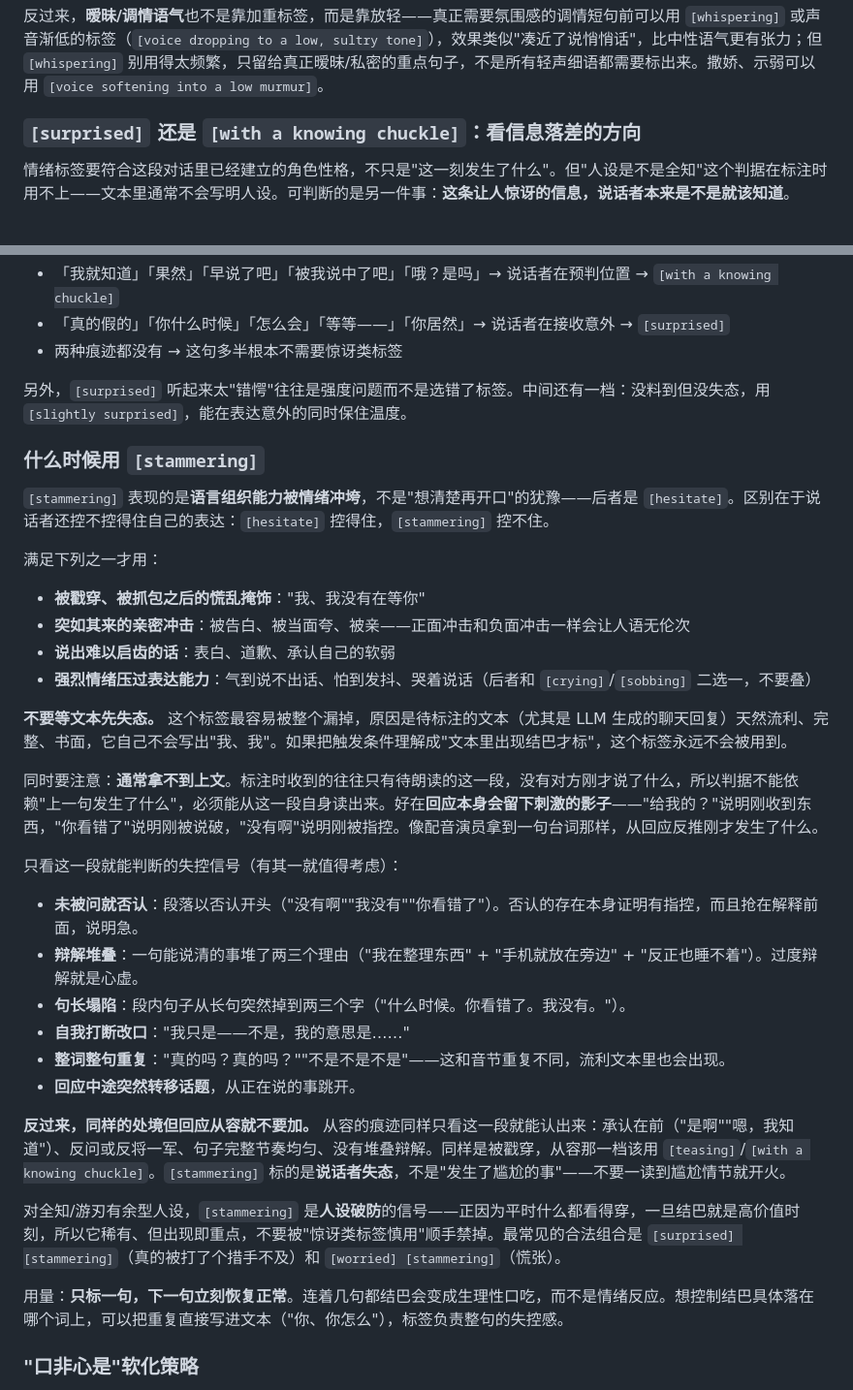
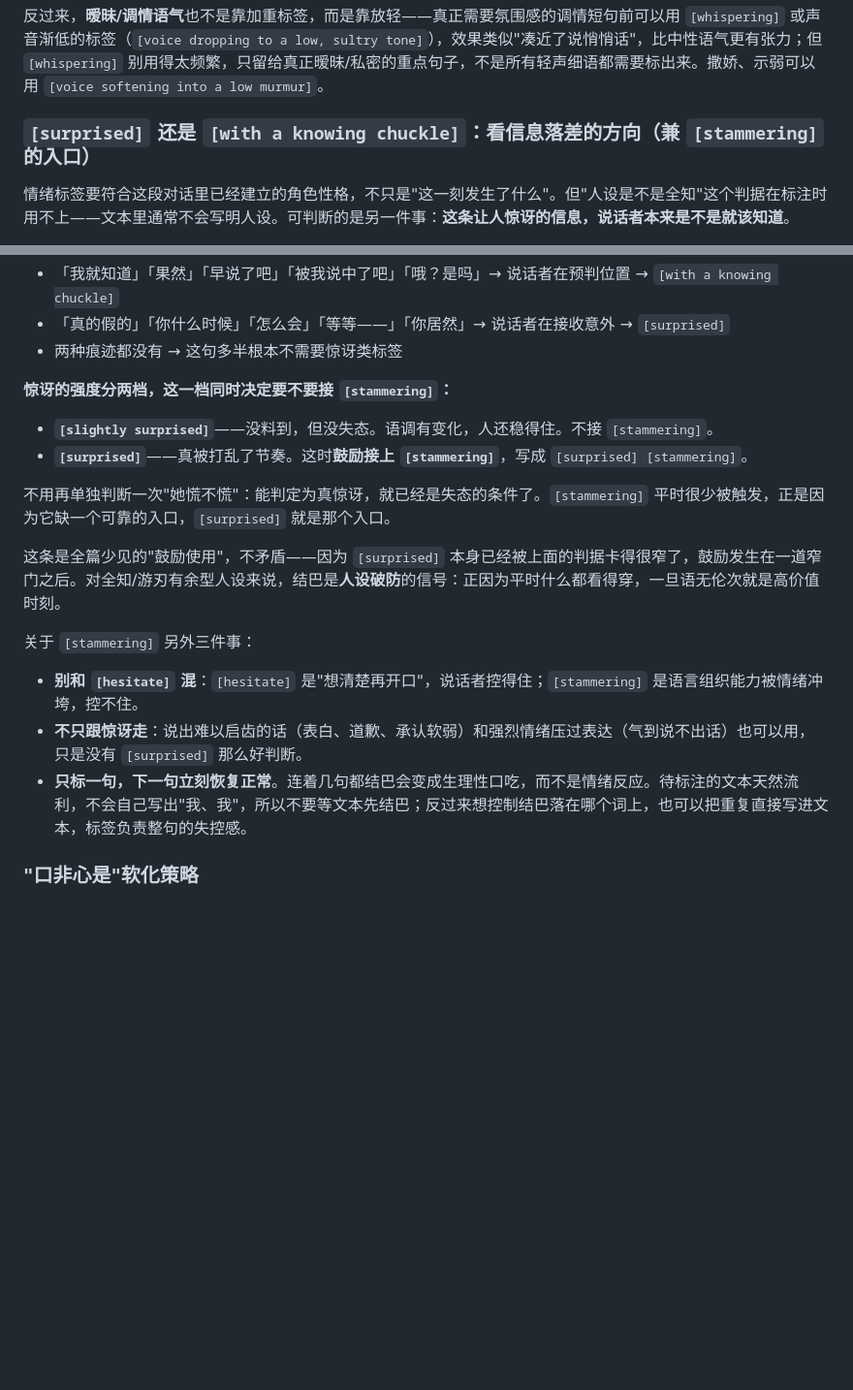
Before and after one commit to dawnsyo-blip/ttsdirectorskill-chatting, a Markdown page: SKILL.md, 2 parts joined by grey strips. Shown at 97% size. GitHub-like rendering; blank space fills up the shorter version.

Commit message:
Simplify: make [surprised] the entry point for [stammering]
The trigger checklist for [stammering] was a second judgment apparatus
duplicating work the [surprised] criterion already does — "the speaker's
expectation was overturned" is itself the fluster condition. Collapse it
into one judgment: [surprised] encourages a following [stammering],
[slightly surprised] does not. Keeps the [hesitate] distinction, the
non-surprise triggers, and the one-sentence usage cap.

Co-Authored-By: Claude Opus 5 <noreply@anthropic.com>

```diff
--- a/SKILL.md
+++ b/SKILL.md
@@ -106,7 +106,7 @@ description: >
 
 反过来，**暧昧/调情语气**也不是靠加重标签，而是靠放轻——真正需要氛围感的调情短句前可以用 `[whispering]` 或声音渐低的标签（`[voice dropping to a low, sultry tone]`），效果类似"凑近了说悄悄话"，比中性语气更有张力；但 `[whispering]` 别用得太频繁，只留给真正暧昧/私密的重点句子，不是所有轻声细语都需要标出来。撒娇、示弱可以用 `[voice softening into a low murmur]`。
 
-### `[surprised]` 还是 `[with a knowing chuckle]`：看信息落差的方向
+### `[surprised]` 还是 `[with a knowing chuckle]`：看信息落差的方向（兼 `[stammering]` 的入口）
 
 情绪标签要符合这段对话里已经建立的角色性格，不只是"这一刻发生了什么"。但"人设是不是全知"这个判据在标注时用不上——文本里通常不会写明人设。可判断的是另一件事：**这条让人惊讶的信息，说话者本来是不是就该知道**。
 
@@ -121,37 +121,20 @@ description: >
 - 「真的假的」「你什么时候」「怎么会」「等等——」「你居然」→ 说话者在接收意外 → `[surprised]`
 - 两种痕迹都没有 → 这句多半根本不需要惊讶类标签
 
-另外，`[surprised]` 听起来太"错愕"往往是强度问题而不是选错了标签。中间还有一档：没料到但没失态，用 `[slightly surprised]`，能在表达意外的同时保住温度。
+**惊讶的强度分两档，这一档同时决定要不要接 `[stammering]`：**
 
-### 什么时候用 `[stammering]`
+- **`[slightly surprised]`**——没料到，但没失态。语调有变化，人还稳得住。不接 `[stammering]`。
+- **`[surprised]`**——真被打乱了节奏。这时**鼓励接上 `[stammering]`**，写成 `[surprised] [stammering]`。
 
-`[stammering]` 表现的是**语言组织能力被情绪冲垮**，不是"想清楚再开口"的犹豫——后者是 `[hesitate]`。区别在于说话者还控不控得住自己的表达：`[hesitate]` 控得住，`[stammering]` 控不住。
+不用再单独判断一次"她慌不慌"：能判定为真惊讶，就已经是失态的条件了。`[stammering]` 平时很少被触发，正是因为它缺一个可靠的入口，`[surprised]` 就是那个入口。
 
-满足下列之一才用：
+这条是全篇少见的"鼓励使用"，不矛盾——因为 `[surprised]` 本身已经被上面的判据卡得很窄了，鼓励发生在一道窄门之后。对全知/游刃有余型人设来说，结巴是**人设破防**的信号：正因为平时什么都看得穿，一旦语无伦次就是高价值时刻。
 
-- **被戳穿、被抓包之后的慌乱掩饰**："我、我没有在等你"
-- **突如其来的亲密冲击**：被告白、被当面夸、被亲——正面冲击和负面冲击一样会让人语无伦次
-- **说出难以启齿的话**：表白、道歉、承认自己的软弱
-- **强烈情绪压过表达能力**：气到说不出话、怕到发抖、哭着说话（后者和 `[crying]`/`[sobbing]` 二选一，不要叠）
+关于 `[stammering]` 另外三件事：
 
-**不要等文本先失态。** 这个标签最容易被整个漏掉，原因是待标注的文本（尤其是 LLM 生成的聊天回复）天然流利、完整、书面，它自己不会写出"我、我"。如果把触发条件理解成"文本里出现结巴才标"，这个标签永远不会被用到。
-
-同时要注意：**通常拿不到上文**。标注时收到的往往只有待朗读的这一段，没有对方刚才说了什么，所以判据不能依赖"上一句发生了什么"，必须能从这一段自身读出来。好在**回应本身会留下刺激的影子**——"给我的？"说明刚收到东西，"你看错了"说明刚被说破，"没有啊"说明刚被指控。像配音演员拿到一句台词那样，从回应反推刚才发生了什么。
-
-只看这一段就能判断的失控信号（有其一就值得考虑）：
-
-- **未被问就否认**：段落以否认开头（"没有啊""我没有""你看错了"）。否认的存在本身证明有指控，而且抢在解释前面，说明急。
-- **辩解堆叠**：一句能说清的事堆了两三个理由（"我在整理东西" + "手机就放在旁边" + "反正也睡不着"）。过度辩解就是心虚。
-- **句长塌陷**：段内句子从长句突然掉到两三个字（"什么时候。你看错了。我没有。"）。
-- **自我打断改口**："我只是——不是，我的意思是……"
-- **整词整句重复**："真的吗？真的吗？""不是不是不是"——这和音节重复不同，流利文本里也会出现。
-- **回应中途突然转移话题**，从正在说的事跳开。
-
-**反过来，同样的处境但回应从容就不要加。** 从容的痕迹同样只看这一段就能认出来：承认在前（"是啊""嗯，我知道"）、反问或反将一军、句子完整节奏均匀、没有堆叠辩解。同样是被戳穿，从容那一档该用 `[teasing]`/`[with a knowing chuckle]`。`[stammering]` 标的是**说话者失态**，不是"发生了尴尬的事"——不要一读到尴尬情节就开火。
-
-对全知/游刃有余型人设，`[stammering]` 是**人设破防**的信号——正因为平时什么都看得穿，一旦结巴就是高价值时刻，所以它稀有、但出现即重点，不要被"惊讶类标签慎用"顺手禁掉。最常见的合法组合是 `[surprised] [stammering]`（真的被打了个措手不及）和 `[worried] [stammering]`（慌张）。
-
-用量：**只标一句，下一句立刻恢复正常**。连着几句都结巴会变成生理性口吃，而不是情绪反应。想控制结巴具体落在哪个词上，可以把重复直接写进文本（"你、你怎么"），标签负责整句的失控感。
+- **别和 `[hesitate]` 混**：`[hesitate]` 是"想清楚再开口"，说话者控得住；`[stammering]` 是语言组织能力被情绪冲垮，控不住。
+- **不只跟惊讶走**：说出难以启齿的话（表白、道歉、承认软弱）和强烈情绪压过表达（气到说不出话）也可以用，只是没有 `[surprised]` 那么好判断。
+- **只标一句，下一句立刻恢复正常**。连着几句都结巴会变成生理性口吃，而不是情绪反应。待标注的文本天然流利，不会自己写出"我、我"，所以不要等文本先结巴；反过来想控制结巴落在哪个词上，也可以把重复直接写进文本，标签负责整句的失控感。
 
 ### "口非心是"软化策略
 
```
Also changed, not shown: SKILL-mini.md (+1 -1 lines), s2-pro-tags.md (+1 -1 lines).
